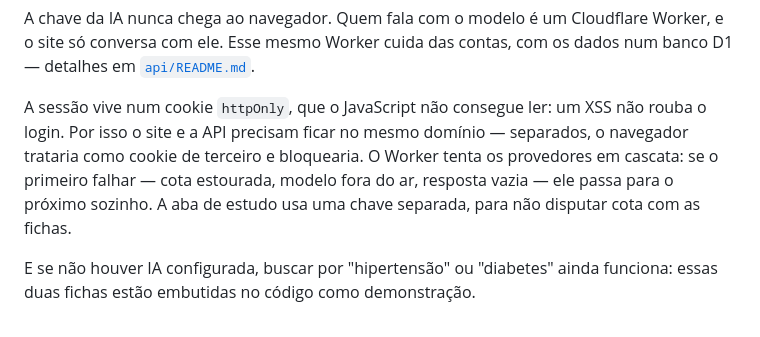
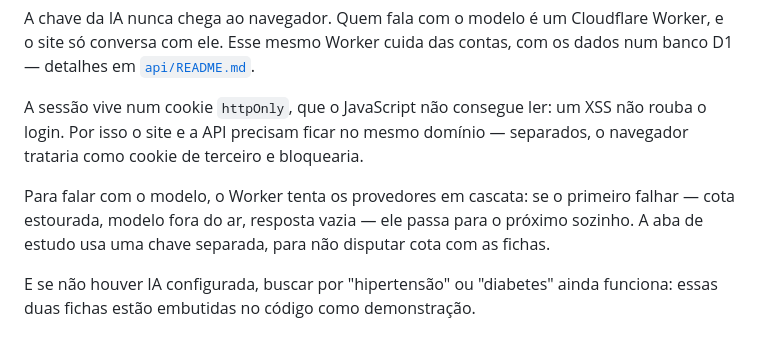
Before and after one commit to eckermann33/invictus.med-, a Markdown page: README.md, the part around the change. Rendered like a GitHub page.

Commit message:
Corrige parágrafo fundido no README
A inserção da seção sobre cookie de sessão emendou o texto da cascata de
provedores no meio da frase anterior, deixando os dois assuntos grudados.

Co-Authored-By: Claude Opus 5 <noreply@anthropic.com>
Claude-Session: https://claude.ai/code/session_01E92e3Ma2beEB5WtqveMhT7

```diff
--- a/README.md
+++ b/README.md
@@ -104,10 +104,12 @@ os dados num banco D1 — detalhes em [`api/README.md`](api/README.md).
 
 A sessão vive num cookie `httpOnly`, que o JavaScript não consegue ler: um XSS
 não rouba o login. Por isso o site e a API precisam ficar no mesmo domínio —
-separados, o navegador trataria como cookie de terceiro e bloquearia. O Worker tenta os provedores em cascata:
-se o primeiro falhar — cota estourada, modelo fora do ar, resposta vazia — ele
-passa para o próximo sozinho. A aba de estudo usa uma chave separada, para não
-disputar cota com as fichas.
+separados, o navegador trataria como cookie de terceiro e bloquearia.
+
+Para falar com o modelo, o Worker tenta os provedores em cascata: se o primeiro
+falhar — cota estourada, modelo fora do ar, resposta vazia — ele passa para o
+próximo sozinho. A aba de estudo usa uma chave separada, para não disputar cota
+com as fichas.
 
 E se não houver IA configurada, buscar por "hipertensão" ou "diabetes" ainda
 funciona: essas duas fichas estão embutidas no código como demonstração.
```
